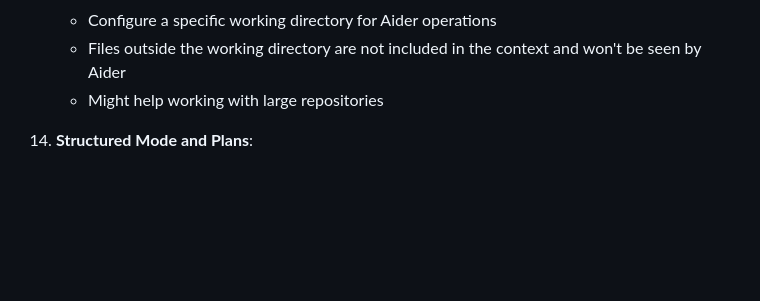
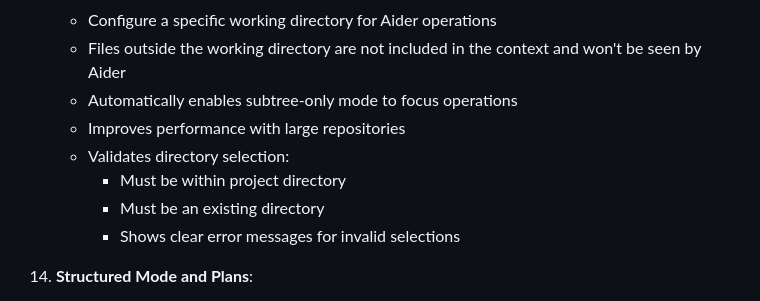
Before and after one commit to p-wegner/coding-aider, a Markdown page: README.md, the part around the change. Drawn GitHub-style; blank space fills up the shorter version.

Commit message:
docs: Update working directory support section with more details and validation

```diff
--- a/README.md
+++ b/README.md
@@ -107,7 +107,12 @@ the [Aider documentation](https://aider.chat/docs/llms/openai-compat.html).
 13. **Working Directory Support**:
     - Configure a specific working directory for Aider operations
     - Files outside the working directory are not included in the context and won't be seen by Aider
-    - Might help working with large repositories
+    - Automatically enables subtree-only mode to focus operations
+    - Improves performance with large repositories
+    - Validates directory selection:
+      - Must be within project directory
+      - Must be an existing directory
+      - Shows clear error messages for invalid selections
 14. **Structured Mode and Plans**:
     - Break down complex features into manageable tasks
     - Track implementation progress with checklists
```
